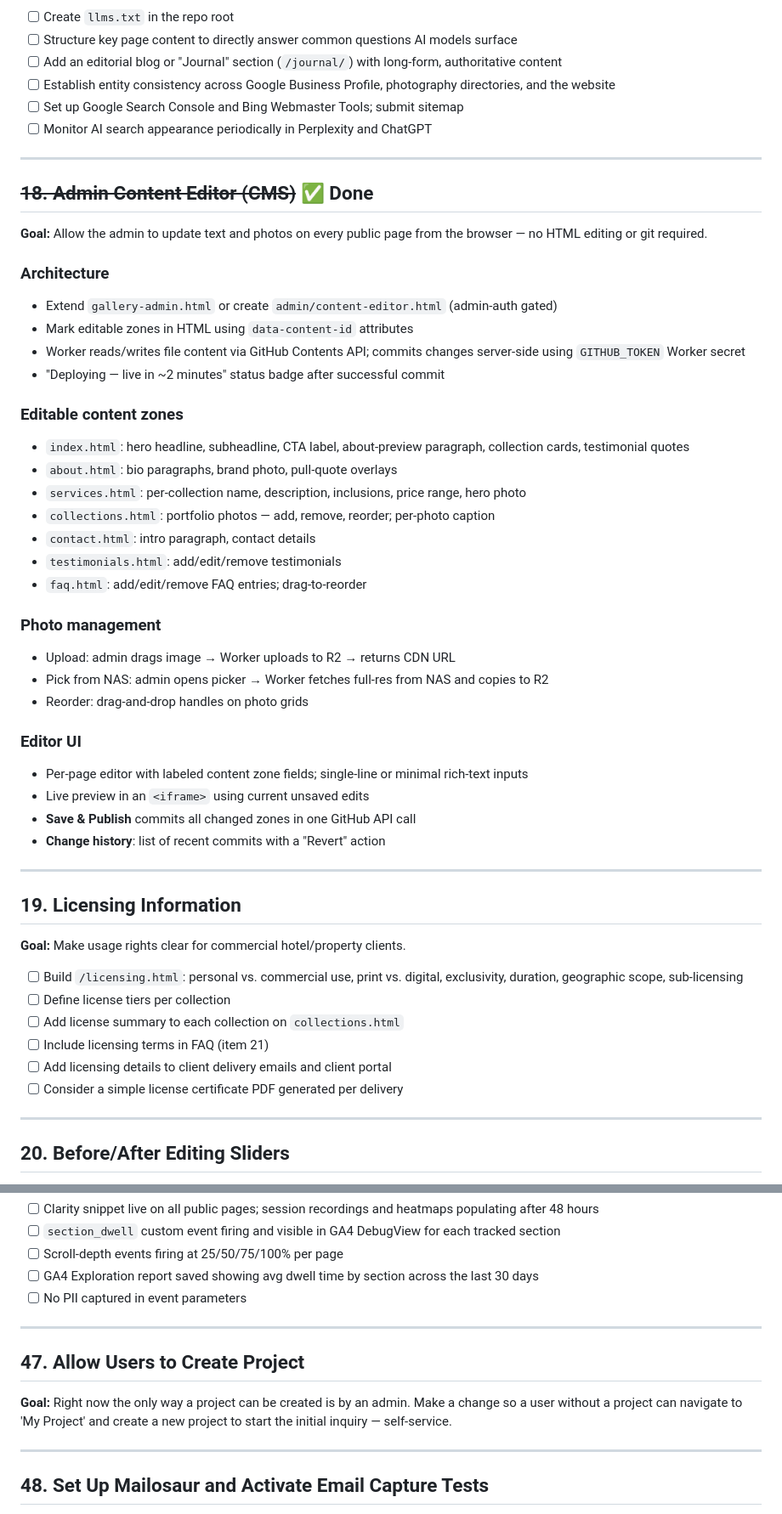
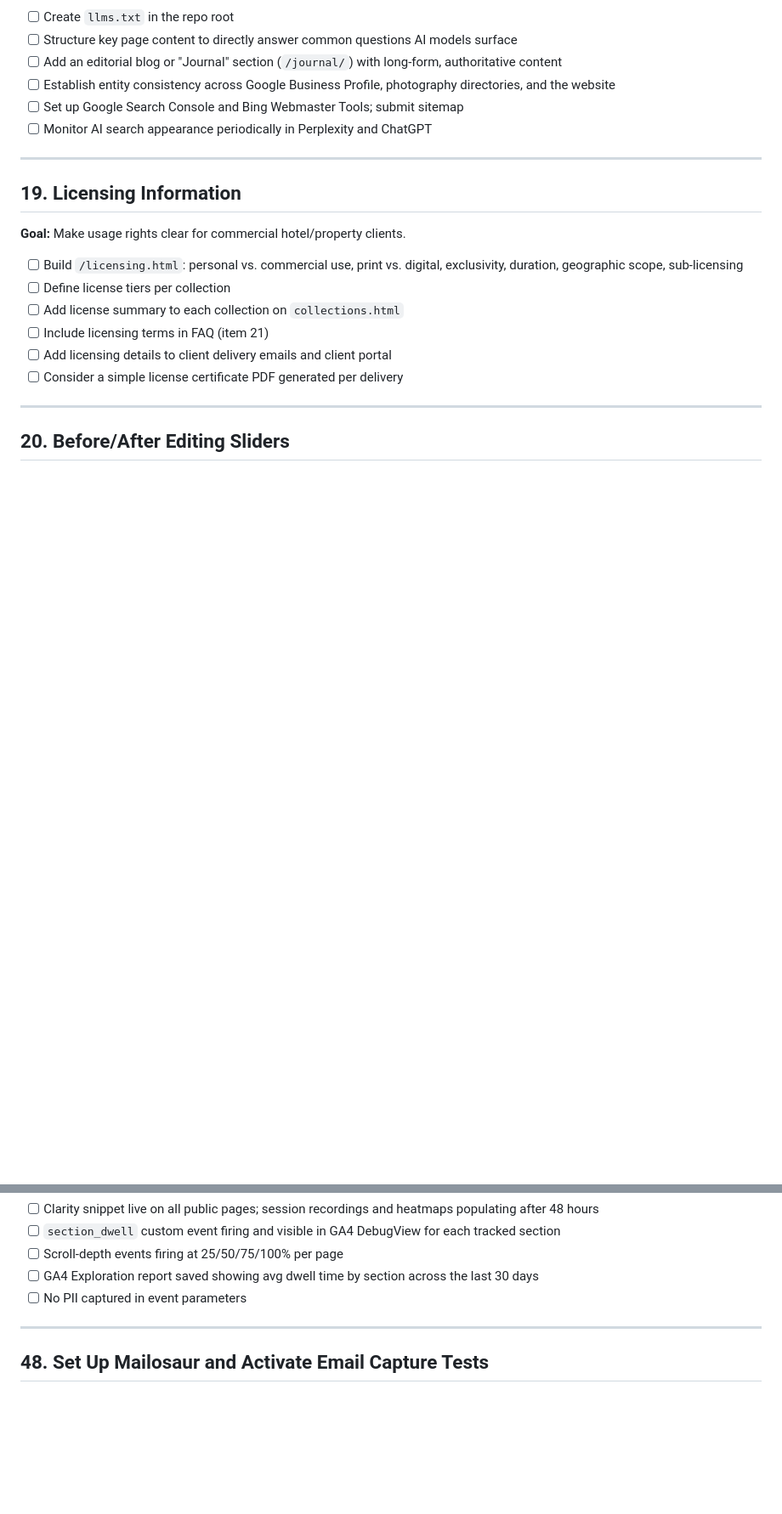
Before and after one commit to willcrain1/coastaltravelcompany, a Markdown page: TODO.md, 2 parts joined by grey strips. Shown at 85% size. GitHub-like rendering; blank space fills up the shorter version.

```diff
--- a/TODO.md
+++ b/TODO.md
@@ -201,38 +201,6 @@ Items ordered by revenue impact. Completed features are in `CHANGELOG.md`.
 
 ---
 
-## ~~18. Admin Content Editor (CMS)~~ ✅ Done
-
-**Goal:** Allow the admin to update text and photos on every public page from the browser — no HTML editing or git required.
-
-### Architecture
-- Extend `gallery-admin.html` or create `admin/content-editor.html` (admin-auth gated)
-- Mark editable zones in HTML using `data-content-id` attributes
-- Worker reads/writes file content via GitHub Contents API; commits changes server-side using `GITHUB_TOKEN` Worker secret
-- "Deploying — live in ~2 minutes" status badge after successful commit
-
-### Editable content zones
-- `index.html`: hero headline, subheadline, CTA label, about-preview paragraph, collection cards, testimonial quotes
-- `about.html`: bio paragraphs, brand photo, pull-quote overlays
-- `services.html`: per-collection name, description, inclusions, price range, hero photo
-- `collections.html`: portfolio photos — add, remove, reorder; per-photo caption
-- `contact.html`: intro paragraph, contact details
-- `testimonials.html`: add/edit/remove testimonials
-- `faq.html`: add/edit/remove FAQ entries; drag-to-reorder
-
-### Photo management
-- Upload: admin drags image → Worker uploads to R2 → returns CDN URL
-- Pick from NAS: admin opens picker → Worker fetches full-res from NAS and copies to R2
-- Reorder: drag-and-drop handles on photo grids
-
-### Editor UI
-- Per-page editor with labeled content zone fields; single-line or minimal rich-text inputs
-- Live preview in an `<iframe>` using current unsaved edits
-- **Save & Publish** commits all changed zones in one GitHub API call
-- **Change history**: list of recent commits with a "Revert" action
-
----
-
 ## 19. Licensing Information
 
 **Goal:** Make usage rights clear for commercial hotel/property clients.
@@ -600,12 +549,6 @@ Items ordered by revenue impact. Completed features are in `CHANGELOG.md`.
 
 ---
 
-## 47. Allow Users to Create Project
-
-**Goal:** Right now the only way a project can be created is by an admin. Make a change so a user without a project can navigate to 'My Project' and create a new project to start the initial inquiry — self-service.
-
----
-
 ## 48. Set Up Mailosaur and Activate Email Capture Tests
 
 **Goal:** Create a Mailosaur account, wire the API key into GitHub Actions and the preprod Worker, and activate the email capture Playwright tests already written and gated on `MAILOSAUR_API_KEY` (items 42 and 43).
```
Also changed, not shown: other parts of TODO.md (+0 -19 lines), CHANGELOG.md (+12 -0 lines).
